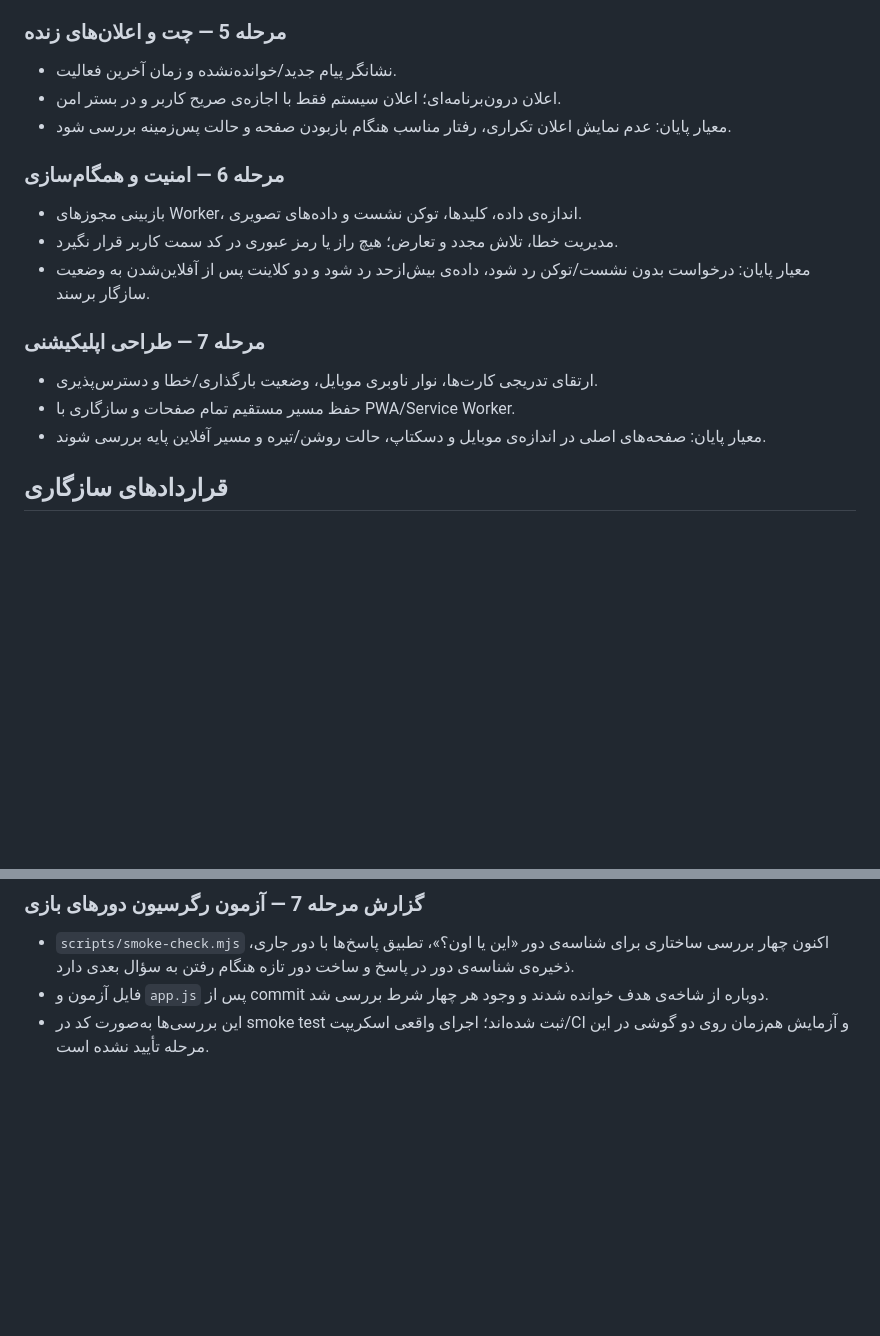
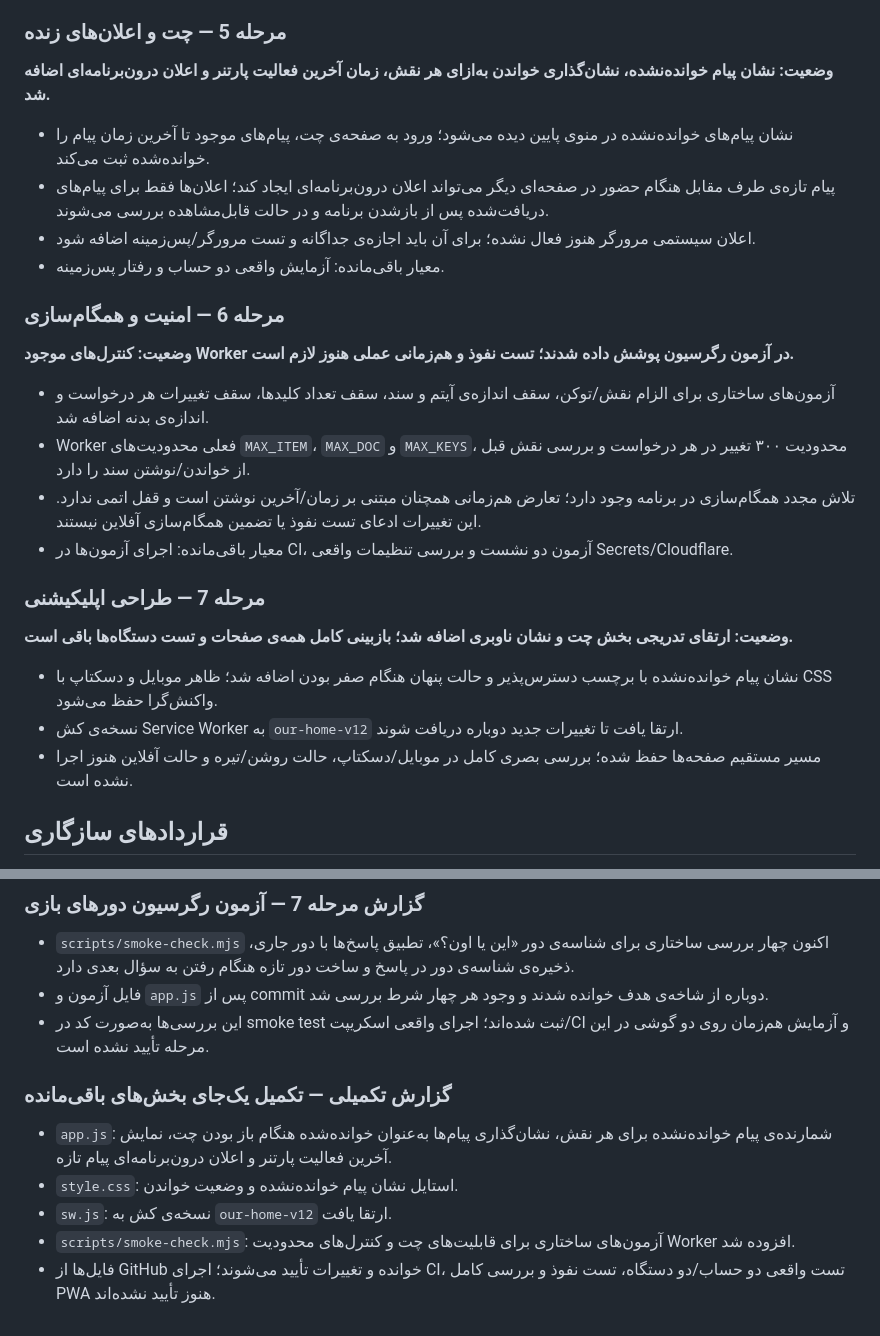
Before and after one commit to mr-aiza/Love, a Markdown page: IMPLEMENTATION-ROADMAP.md, 2 parts joined by grey strips. Drawn GitHub-style; blank space fills up the shorter version.

Commit message:
docs: record remaining chat, security, and UI stages

```diff
--- a/IMPLEMENTATION-ROADMAP.md
+++ b/IMPLEMENTATION-ROADMAP.md
@@ -49,19 +49,24 @@
 - معیار پایان: امتیاز پس از تازه‌سازی حفظ شود و برای هر دو نقش درست نمایش داده شود.
 
 ### مرحله 5 — چت و اعلان‌های زنده
-- نشانگر پیام جدید/خوانده‌نشده و زمان آخرین فعالیت.
-- اعلان درون‌برنامه‌ای؛ اعلان سیستم فقط با اجازه‌ی صریح کاربر و در بستر امن.
-- معیار پایان: عدم نمایش اعلان تکراری، رفتار مناسب هنگام بازبودن صفحه و حالت پس‌زمینه بررسی شود.
+**وضعیت: نشان پیام خوانده‌نشده، نشان‌گذاری خواندن به‌ازای هر نقش، زمان آخرین فعالیت پارتنر و اعلان درون‌برنامه‌ای اضافه شد.**
+- نشان پیام‌های خوانده‌نشده در منوی پایین دیده می‌شود؛ ورود به صفحه‌ی چت، پیام‌های موجود تا آخرین زمان پیام را خوانده‌شده ثبت می‌کند.
+- پیام تازه‌ی طرف مقابل هنگام حضور در صفحه‌ای دیگر می‌تواند اعلان درون‌برنامه‌ای ایجاد کند؛ اعلان‌ها فقط برای پیام‌های دریافت‌شده پس از بازشدن برنامه و در حالت قابل‌مشاهده بررسی می‌شوند.
+- اعلان سیستمی مرورگر هنوز فعال نشده؛ برای آن باید اجازه‌ی جداگانه و تست مرورگر/پس‌زمینه اضافه شود.
+- معیار باقی‌مانده: آزمایش واقعی دو حساب و رفتار پس‌زمینه.
 
 ### مرحله 6 — امنیت و همگام‌سازی
-- بازبینی مجوزهای Worker، اندازه‌ی داده، کلیدها، توکن نشست و داده‌های تصویری.
-- مدیریت خطا، تلاش مجدد و تعارض؛ هیچ راز یا رمز عبوری در کد سمت کاربر قرار نگیرد.
-- معیار پایان: درخواست بدون نشست/توکن رد شود، داده‌ی بیش‌ازحد رد شود و دو کلاینت پس از آفلاین‌شدن به وضعیت سازگار برسند.
+**وضعیت: کنترل‌های موجود Worker در آزمون رگرسیون پوشش داده شدند؛ تست نفوذ و هم‌زمانی عملی هنوز لازم است.**
+- آزمون‌های ساختاری برای الزام نقش/توکن، سقف اندازه‌ی آیتم و سند، سقف تعداد کلیدها، سقف تغییرات هر درخواست و اندازه‌ی بدنه اضافه شد.
+- Worker فعلی محدودیت‌های `MAX_ITEM`، `MAX_DOC` و `MAX_KEYS`، محدودیت ۳۰۰ تغییر در هر درخواست و بررسی نقش قبل از خواندن/نوشتن سند را دارد.
+- تلاش مجدد همگام‌سازی در برنامه وجود دارد؛ تعارض هم‌زمانی همچنان مبتنی بر زمان/آخرین نوشتن است و قفل اتمی ندارد. این تغییرات ادعای تست نفوذ یا تضمین همگام‌سازی آفلاین نیستند.
+- معیار باقی‌مانده: اجرای آزمون‌ها در CI، آزمون دو نشست و بررسی تنظیمات واقعی Secrets/Cloudflare.
 
 ### مرحله 7 — طراحی اپلیکیشنی
-- ارتقای تدریجی کارت‌ها، نوار ناوبری موبایل، وضعیت بارگذاری/خطا و دسترس‌پذیری.
-- حفظ مسیر مستقیم تمام صفحات و سازگاری با PWA/Service Worker.
-- معیار پایان: صفحه‌های اصلی در اندازه‌ی موبایل و دسکتاپ، حالت روشن/تیره و مسیر آفلاین پایه بررسی شوند.
+**وضعیت: ارتقای تدریجی بخش چت و نشان ناوبری اضافه شد؛ بازبینی کامل همه‌ی صفحات و تست دستگاه‌ها باقی است.**
+- نشان پیام خوانده‌نشده با برچسب دسترس‌پذیر و حالت پنهان هنگام صفر بودن اضافه شد؛ ظاهر موبایل و دسکتاپ با CSS واکنش‌گرا حفظ می‌شود.
+- نسخه‌ی کش Service Worker به `our-home-v12` ارتقا یافت تا تغییرات جدید دوباره دریافت شوند.
+- مسیر مستقیم صفحه‌ها حفظ شده؛ بررسی بصری کامل در موبایل/دسکتاپ، حالت روشن/تیره و حالت آفلاین هنوز اجرا نشده است.
 
 ## قراردادهای سازگاری
 1. کلیدهای داده‌ی قدیمی و قالب‌های `story`، `letters`، `wishes`، `events` و `qa` بدون مهاجرت مخرب باقی می‌مانند.
@@ -101,3 +106,11 @@
 - `scripts/smoke-check.mjs` اکنون چهار بررسی ساختاری برای شناسه‌ی دور «این یا اون؟»، تطبیق پاسخ‌ها با دور جاری، ذخیره‌ی شناسه‌ی دور در پاسخ و ساخت دور تازه هنگام رفتن به سؤال بعدی دارد.
 - فایل آزمون و `app.js` پس از commit دوباره از شاخه‌ی هدف خوانده شدند و وجود هر چهار شرط بررسی شد.
 - این بررسی‌ها به‌صورت کد در smoke test ثبت شده‌اند؛ اجرای واقعی اسکریپت/CI و آزمایش هم‌زمان روی دو گوشی در این مرحله تأیید نشده است.
+
+
+### گزارش تکمیلی — تکمیل یک‌جای بخش‌های باقی‌مانده
+- `app.js`: شمارنده‌ی پیام خوانده‌نشده برای هر نقش، نشان‌گذاری پیام‌ها به‌عنوان خوانده‌شده هنگام باز بودن چت، نمایش آخرین فعالیت پارتنر و اعلان درون‌برنامه‌ای پیام تازه.
+- `style.css`: استایل نشان پیام خوانده‌نشده و وضعیت خواندن.
+- `sw.js`: نسخه‌ی کش به `our-home-v12` ارتقا یافت.
+- `scripts/smoke-check.mjs`: آزمون‌های ساختاری برای قابلیت‌های چت و کنترل‌های محدودیت Worker افزوده شد.
+- فایل‌ها از GitHub خوانده و تغییرات تأیید می‌شوند؛ اجرای CI، تست واقعی دو حساب/دو دستگاه، تست نفوذ و بررسی کامل PWA هنوز تأیید نشده‌اند.
```
